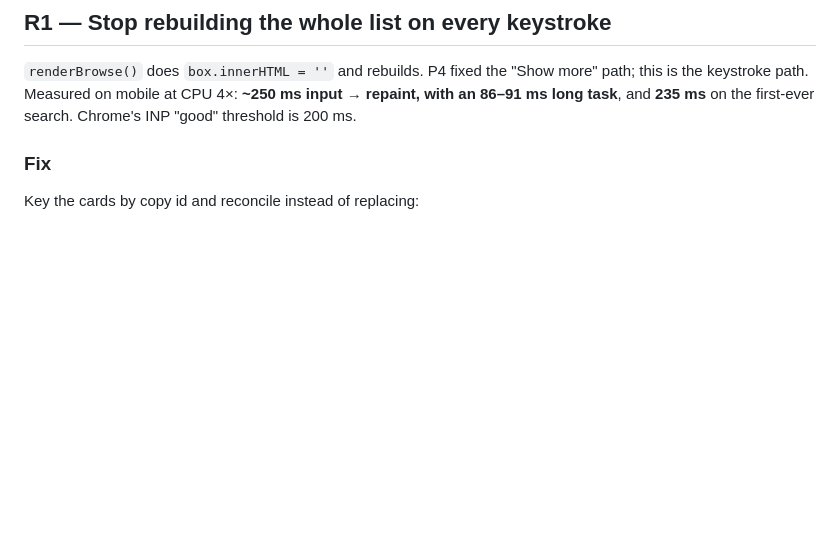
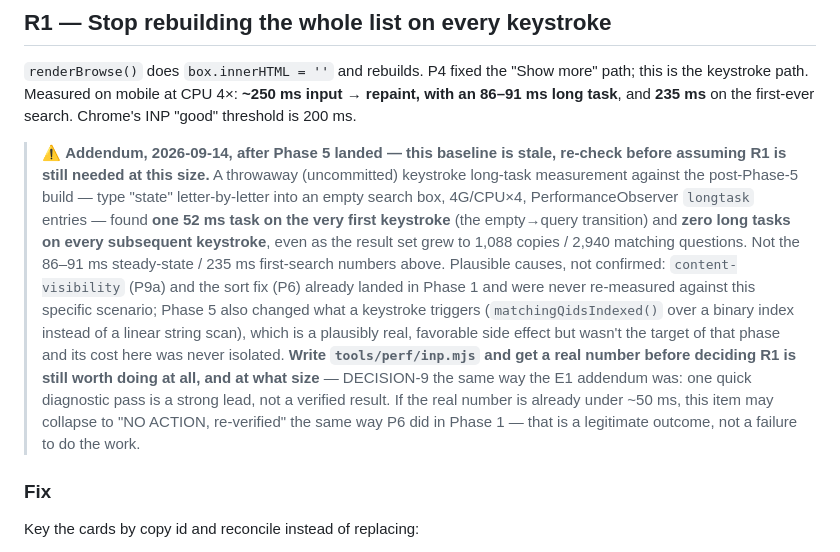
Before and after one commit to hashin/topperscopy, a Markdown page: PERF-UX-AUDIT-2026-09-14.md, the part around the change. GitHub-like rendering; blank space fills up the shorter version.

```diff
--- a/PERF-UX-AUDIT-2026-09-14.md
+++ b/PERF-UX-AUDIT-2026-09-14.md
@@ -1425,6 +1425,23 @@ Dependencies: Phase 5 landed. One session.
 keystroke path. Measured on mobile at CPU 4×: **~250 ms input → repaint, with an 86–91 ms long
 task**, and **235 ms** on the first-ever search. Chrome's INP "good" threshold is 200 ms.
 
+> ⚠️ **Addendum, 2026-09-14, after Phase 5 landed — this baseline is stale, re-check before
+> assuming R1 is still needed at this size.** A throwaway (uncommitted) keystroke long-task
+> measurement against the post-Phase-5 build — type "state" letter-by-letter into an empty
+> search box, 4G/CPU×4, PerformanceObserver `longtask` entries — found **one 52 ms task on the
+> very first keystroke** (the empty→query transition) and **zero long tasks on every subsequent
+> keystroke**, even as the result set grew to 1,088 copies / 2,940 matching questions. Not the
+> 86–91 ms steady-state / 235 ms first-search numbers above. Plausible causes, not confirmed:
+> `content-visibility` (P9a) and the sort fix (P6) already landed in Phase 1 and were never
+> re-measured against this specific scenario; Phase 5 also changed what a keystroke triggers
+> (`matchingQidsIndexed()` over a binary index instead of a linear string scan), which is a
+> plausibly real, favorable side effect but wasn't the target of that phase and its cost here
+> was never isolated. **Write `tools/perf/inp.mjs` and get a real number before deciding R1 is
+> still worth doing at all, and at what size** — DECISION-9 the same way the E1 addendum was:
+> one quick diagnostic pass is a strong lead, not a verified result. If the real number is
+> already under ~50 ms, this item may collapse to "NO ACTION, re-verified" the same way P6 did
+> in Phase 1 — that is a legitimate outcome, not a failure to do the work.
+
 ### Fix
 
 Key the cards by copy id and reconcile instead of replacing:
```
Also changed, not shown: docs/SESSIONS.md (+20 -0 lines).
